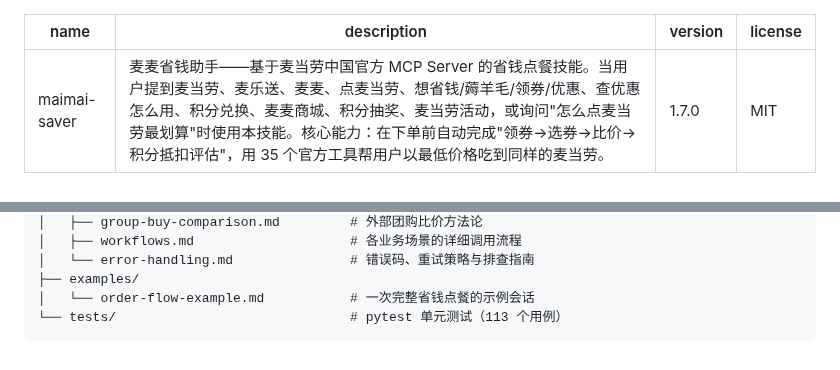
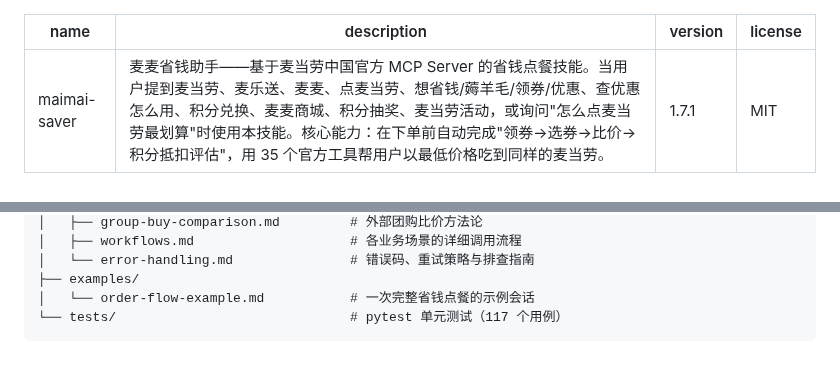
Before and after one commit to yuxinlaile/McD-Saver-MaiMai, a Markdown page: SKILL.md, 2 parts joined by grey strips. GitHub-like rendering.

````diff
--- a/SKILL.md
+++ b/SKILL.md
@@ -1,7 +1,7 @@
 ---
 name: maimai-saver
 description: 麦麦省钱助手——基于麦当劳中国官方 MCP Server 的省钱点餐技能。当用户提到麦当劳、麦乐送、麦麦、点麦当劳、想省钱/薅羊毛/领券/优惠、查优惠怎么用、积分兑换、麦麦商城、积分抽奖、麦当劳活动，或询问"怎么点麦当劳最划算"时使用本技能。核心能力：在下单前自动完成"领券→选券→比价→积分抵扣评估"，用 35 个官方工具帮用户以最低价格吃到同样的麦当劳。
-version: 1.7.0
+version: 1.7.1
 license: MIT
 ---
 
@@ -282,5 +282,5 @@ maimai-saver/
 │   └── error-handling.md               # 错误码、重试策略与排查指南
 ├── examples/
 │   └── order-flow-example.md           # 一次完整省钱点餐的示例会话
-└── tests/                              # pytest 单元测试（113 个用例）
+└── tests/                              # pytest 单元测试（117 个用例）
 ```
````
